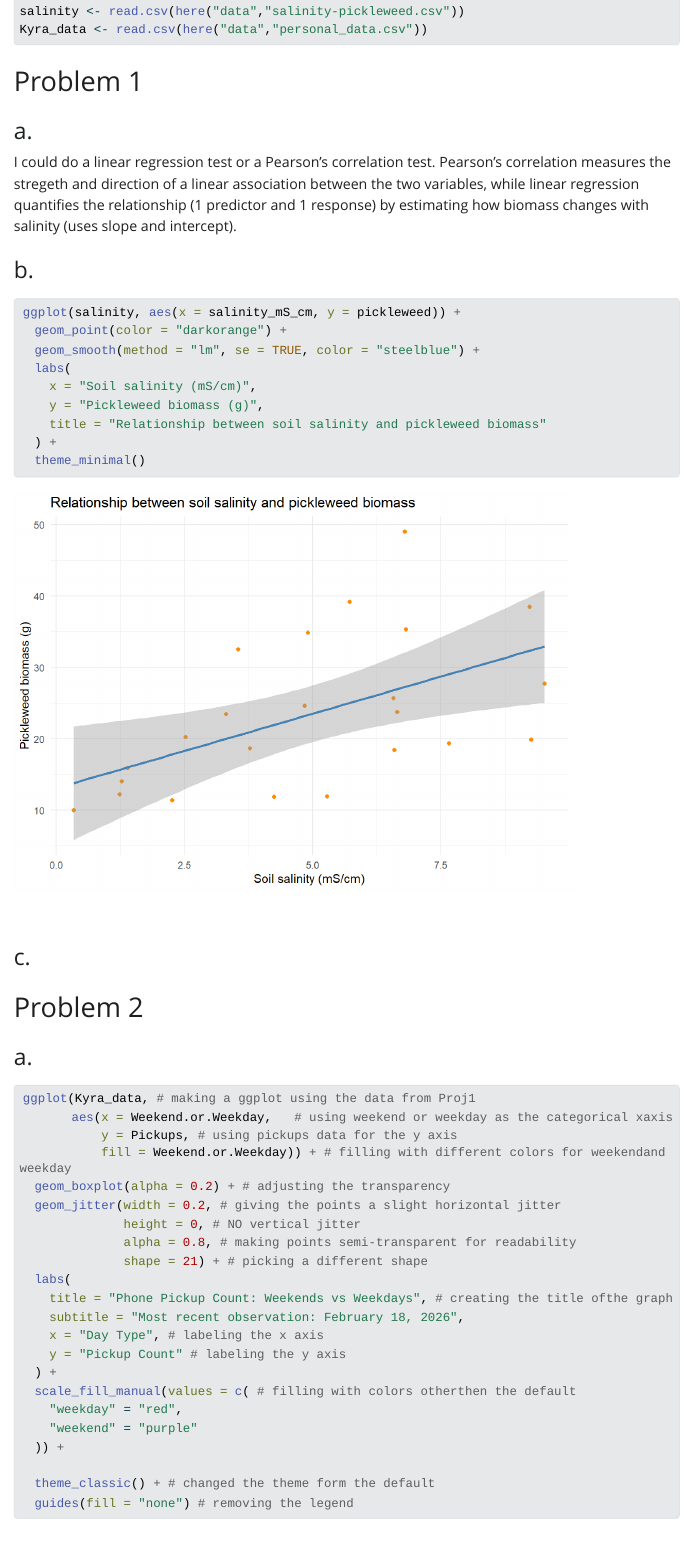
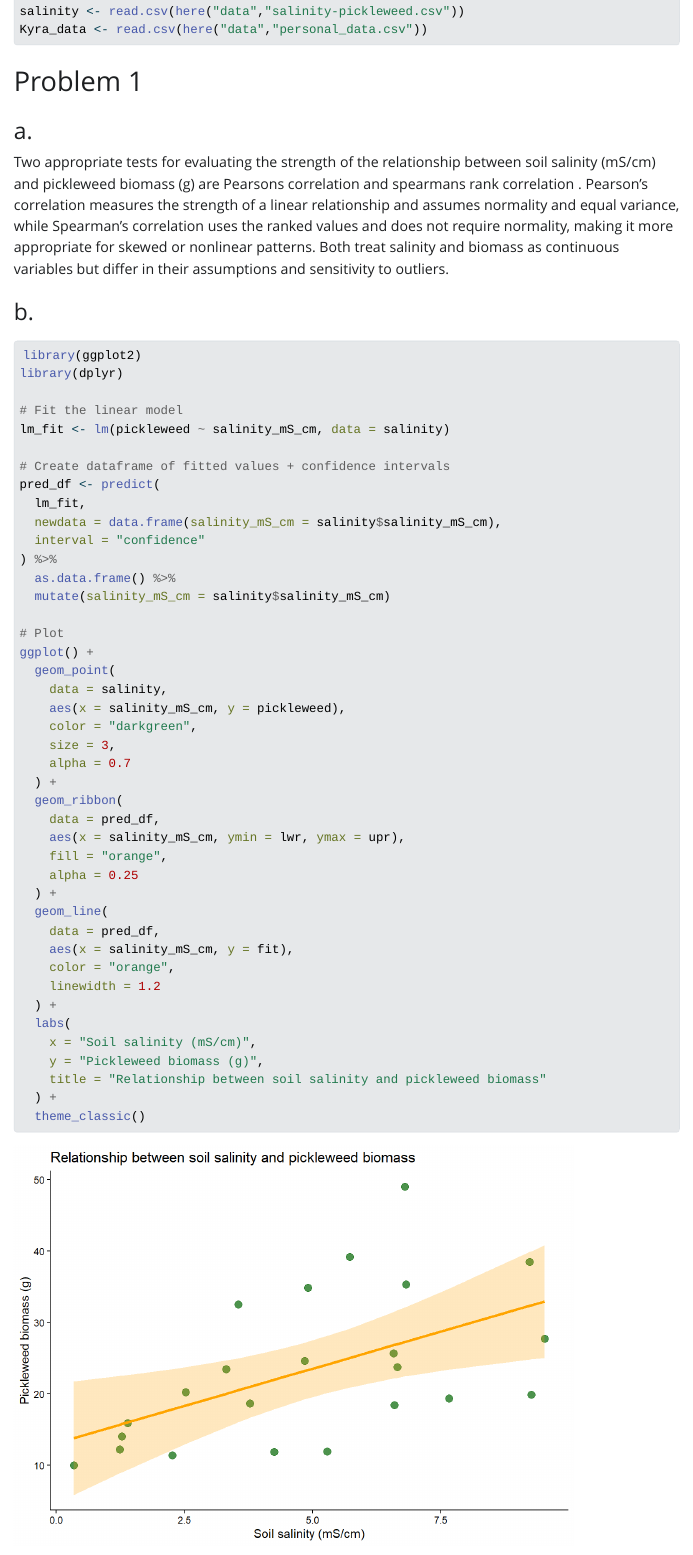
Before and after one commit to baranickkyra/ENVS-193DS_homework-03, a Quarto document (code/code.qmd): the page in a window 1100 px wide, from 310 px down. The pictures show the output file code/code.html that the author committed with the source, opened offline; Quarto's library style sheets are replaced by a plain one without menus; long lines of code are wrapped.

````diff
--- a/code/code.qmd
+++ b/code/code.qmd
@@ -24,19 +24,50 @@
 
 ### a.
 
-I could do a linear regression test or a Pearson's correlation test. Pearson’s correlation measures the stregeth and direction of a linear association between the two variables, while linear regression quantifies the relationship (1 predictor and 1 response) by estimating how biomass changes with salinity (uses slope and intercept).
+Two appropriate tests for evaluating the strength of the relationship between soil salinity (mS/cm) and pickleweed biomass (g) are Pearsons correlation and spearmans rank correlation . Pearson’s correlation measures the strength of a linear relationship and assumes normality and equal variance, while Spearman’s correlation uses the ranked values and does not require normality, making it more appropriate for skewed or nonlinear patterns. Both treat salinity and biomass as continuous variables but differ in their assumptions and sensitivity to outliers.
 
 ### b.
 
 ```{r}
-#| message: false
-#| warning: false
-ggplot(salinity, aes(x = salinity_mS_cm, y = pickleweed)) +
-  geom_point(color = "darkorange") +
-  geom_smooth(method = "lm", se = TRUE, color = "steelblue") +
+library(ggplot2)
+library(dplyr)
+
+# Fit the linear model
+lm_fit <- lm(pickleweed ~ salinity_mS_cm, data = salinity)
+
+# Create dataframe of fitted values + confidence intervals
+pred_df <- predict(
+  lm_fit,
+  newdata = data.frame(salinity_mS_cm = salinity$salinity_mS_cm),
+  interval = "confidence"
+) %>%
+  as.data.frame() %>%
+  mutate(salinity_mS_cm = salinity$salinity_mS_cm)
+
+# Plot
+ggplot() +
+  geom_point(
+    data = salinity,
+    aes(x = salinity_mS_cm, y = pickleweed),
+    color = "darkgreen",
+    size = 3,
+    alpha = 0.7
+  ) +
+  geom_ribbon(
+    data = pred_df,
+    aes(x = salinity_mS_cm, ymin = lwr, ymax = upr),
+    fill = "orange",
+    alpha = 0.25
+  ) +
+  geom_line(
+    data = pred_df,
+    aes(x = salinity_mS_cm, y = fit),
+    color = "orange",
+    linewidth = 1.2
+  ) +
   labs(
     x = "Soil salinity (mS/cm)",
     y = "Pickleweed biomass (g)",
     title = "Relationship between soil salinity and pickleweed biomass"
   ) +
-  theme_minimal()
+  theme_classic()
````
Also changed, not shown: code/code.html, code/code_files/figure-html/unnamed-chunk-2-1.png, code/code_files/figure-html/unnamed-chunk-3-1.png, code/code_files/figure-html/unnamed-chunk-6-1.png (added), code/code_files/figure-html/unnamed-chunk-7-1.png (added), code/code.qmd (61 more changed lines).
